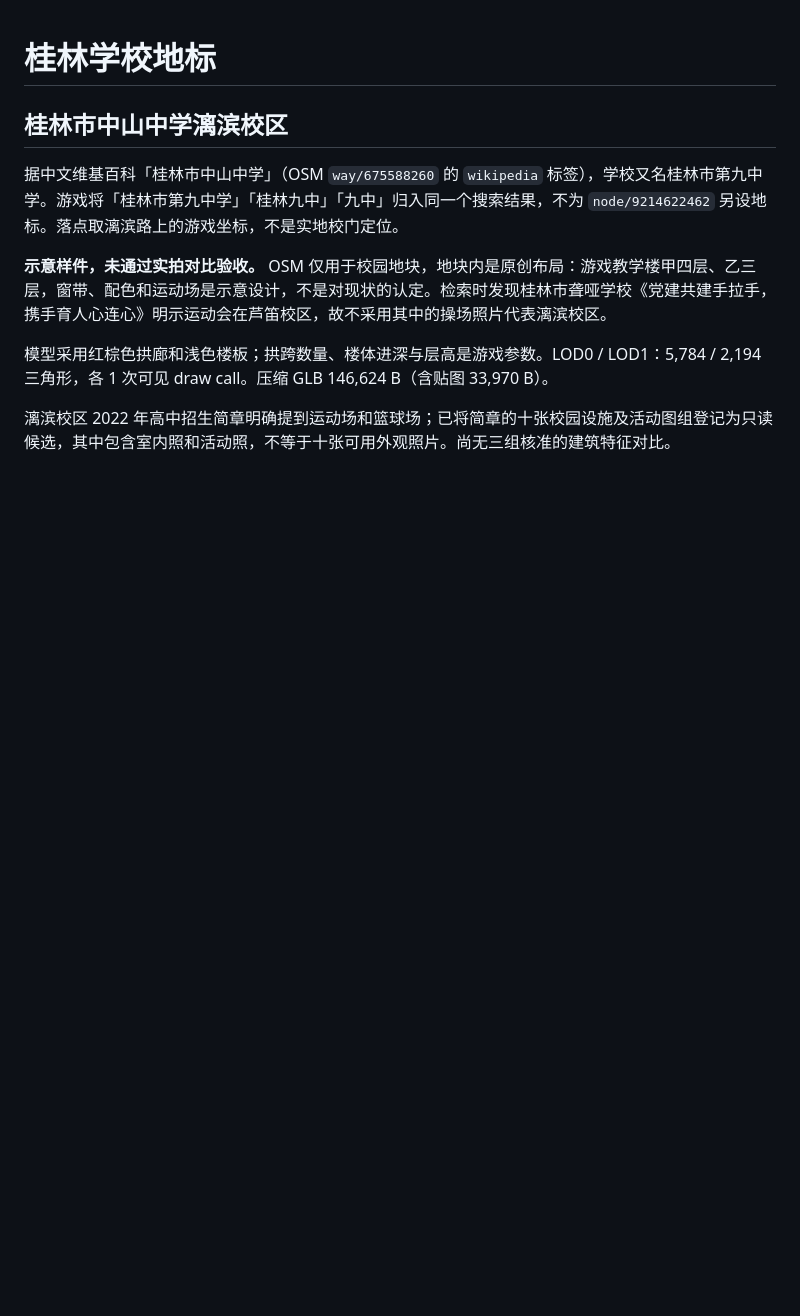
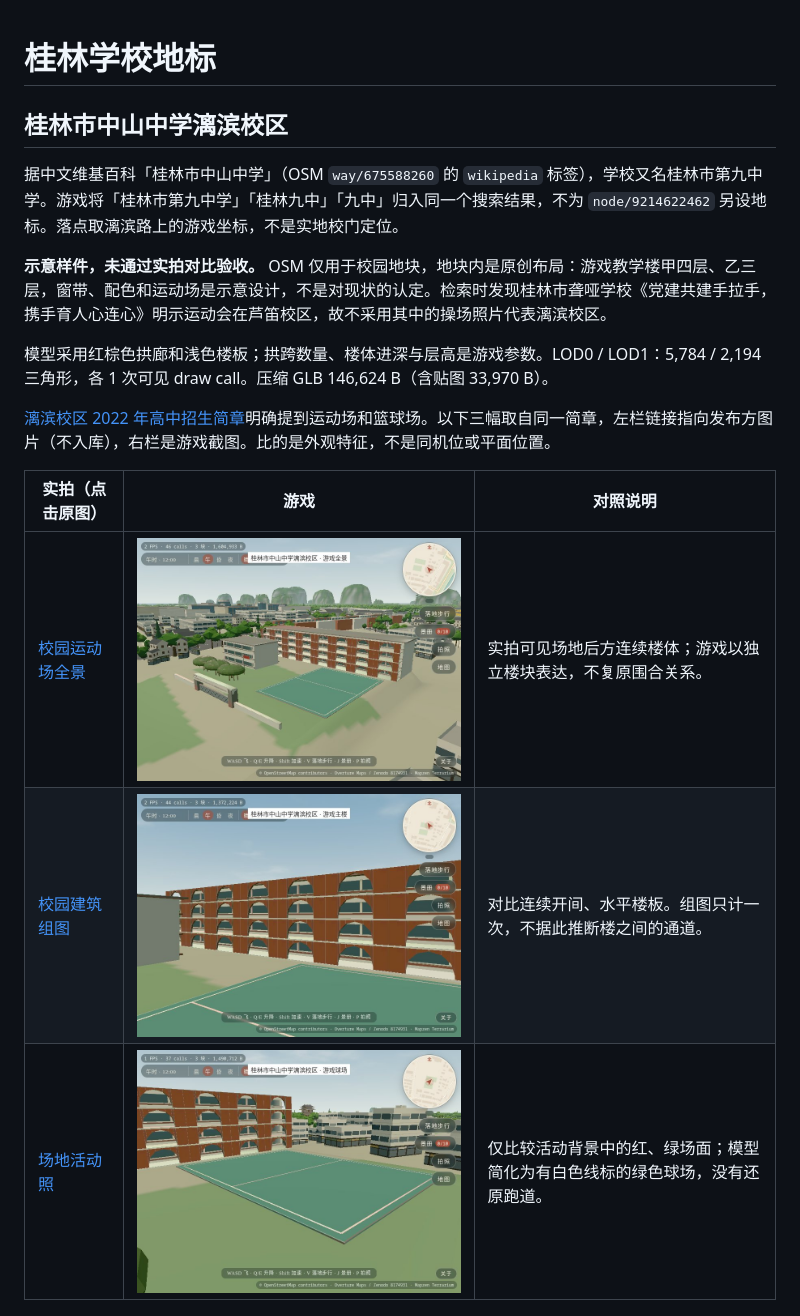
Before and after one commit to idoknow/guilinol, a Markdown page: docs/schools.md, the part around one of its changes. Rendered like a GitHub page; pictures changed too: docs/schools/libin_middle-court.jpg (added), docs/schools/libin_middle-ensemble.jpg (added), docs/schools/libin_middle-facade.jpg (added); blank space fills up the shorter version.

Commit message:
Add search-only school points and document photo and startup comparisons
Co-authored-by: multica-agent <github@multica.ai>

```diff
--- a/docs/schools.md
+++ b/docs/schools.md
@@ -8,7 +8,13 @@
 
 模型采用红棕色拱廊和浅色楼板；拱跨数量、楼体进深与层高是游戏参数。LOD0 / LOD1：5,784 / 2,194 三角形，各 1 次可见 draw call。压缩 GLB 146,624 B（含贴图 33,970 B）。
 
-漓滨校区 2022 年高中招生简章明确提到运动场和篮球场；已将简章的十张校园设施及活动图组登记为只读候选，其中包含室内照和活动照，不等于十张可用外观照片。尚无三组核准的建筑特征对比。
+[漓滨校区 2022 年高中招生简章](https://edu.guilinlife.com/index.php?s=/news/content/id/1111)明确提到运动场和篮球场。以下三幅取自同一简章，左栏链接指向发布方图片（不入库），右栏是游戏截图。比的是外观特征，不是同机位或平面位置。
+
+| 实拍（点击原图） | 游戏 | 对照说明 |
+|---|---|---|
+| [校园运动场全景](http://img3.guilinlife.com/edu/News/image/202207/20220711143001_51255.png) | ![游戏全景](schools/libin_middle-ensemble.jpg) | 实拍可见场地后方连续楼体；游戏以独立楼块表达，不复原围合关系。 |
+| [校园建筑组图](http://img3.guilinlife.com/edu/News/image/202207/20220711143008_51363.png) | ![主楼立面](schools/libin_middle-facade.jpg) | 对比连续开间、水平楼板。组图只计一次，不据此推断楼之间的通道。 |
+| [场地活动照](http://img3.guilinlife.com/edu/News/image/202207/20220711143031_53289.png) | ![游戏运动场](schools/libin_middle-court.jpg) | 仅比较活动背景中的红、绿场面；模型简化为有白色线标的绿色球场，没有还原跑道。 |
 
 ![原创校名牌与示意校园](schools/libin_middle-front.jpg) ![游戏布局，非实地导览](schools/libin_middle-overview.jpg)
 
```
Also changed, not shown: other parts of docs/schools.md (+16 -2 lines), 5 other files.
